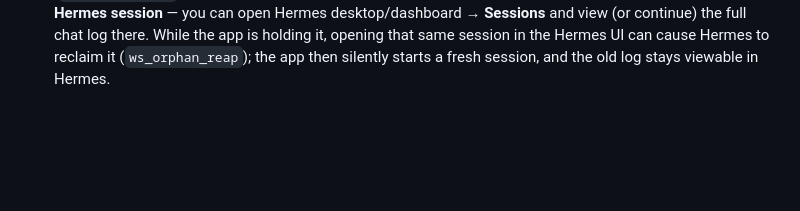
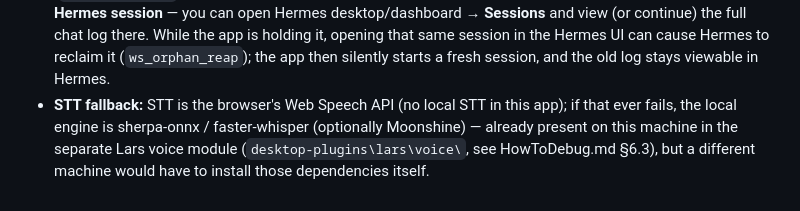
Before and after one commit to AxiomLC/lars-pocket-app, a Markdown page: README.md, the part around the change. Drawn GitHub-style; blank space fills up the shorter version.

Commit message:
Docs: note local STT fallback path

```diff
--- a/README.md
+++ b/README.md
@@ -162,3 +162,7 @@ npm start          :: → http://localhost:1122
   and view (or continue) the full chat log there. While the app is holding it, opening that same
   session in the Hermes UI can cause Hermes to reclaim it (`ws_orphan_reap`); the app then silently
   starts a fresh session, and the old log stays viewable in Hermes.
+- **STT fallback:** STT is the browser's Web Speech API (no local STT in this app); if that ever
+  fails, the local engine is sherpa-onnx / faster-whisper (optionally Moonshine) — already present on
+  this machine in the separate Lars voice module (`desktop-plugins\lars\voice\`, see HowToDebug.md
+  §6.3), but a different machine would have to install those dependencies itself.
```
Also changed, not shown: HowToDebug.md (+7 -0 lines).
